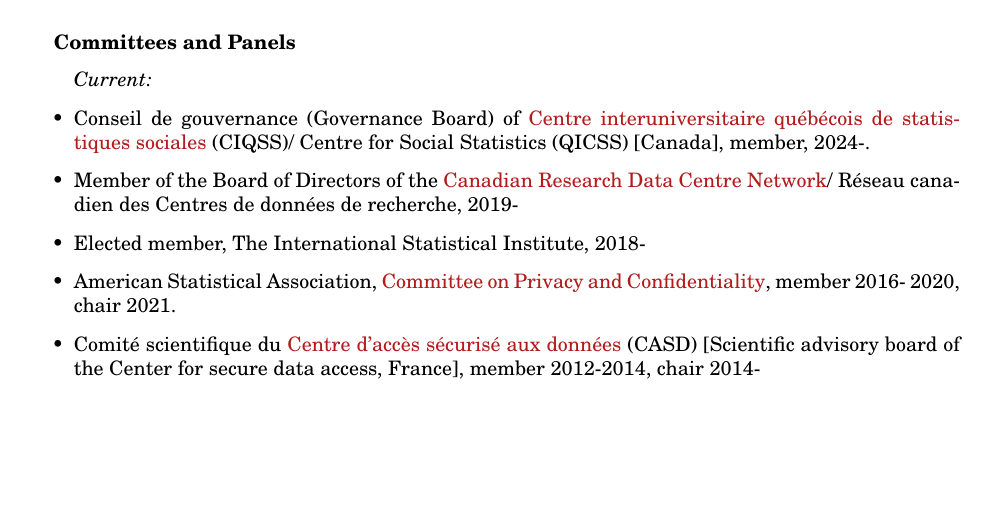
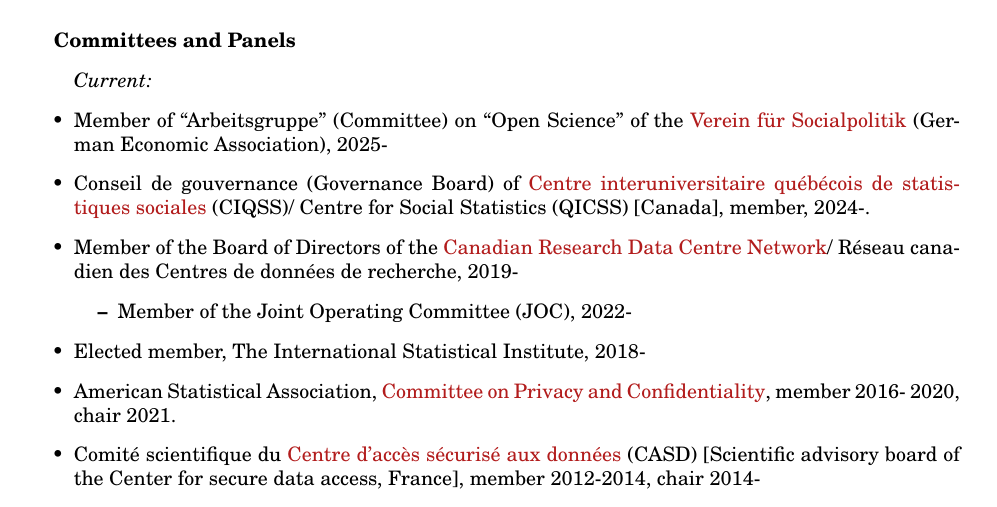
Before and after one commit to larsvilhuber/selfbib, a LaTeX CV (web/bib/cv-vilhuber.tex): part of page 13 of 14, cut so that both start at the same text, the shorter picture padded with empty space. Compiled offline with pdfLaTeX.

Commit message:
Update cv-vilhuber.tex

```diff
--- a/web/bib/cv-vilhuber.tex
+++ b/web/bib/cv-vilhuber.tex
@@ -382,9 +382,13 @@
 \begin{itemize}
 \item[] \textit{Current:}
 
+\item Member of ``Arbeitsgruppe'' (Committee) on ``Open Science'' of the \href{https://www.socialpolitik.de/}{Verein für Socialpolitik} (German Economic Association), 2025-
 \item Conseil de gouvernance (Governance Board) of \href{https://ciqss.org}{Centre interuniversitaire 	qu\'eb\'ecois de statistiques sociales} (CIQSS)/
 Centre for Social Statistics (QICSS) [Canada], member, 2024-.
 \item Member of the Board of Directors of the \href{https://crdcn.org/}{Canadian Research Data Centre Network}/ R\'eseau canadien des Centres de donn\'ees de recherche, 2019-
+\begin{itemize}
+\item Member of the Joint Operating Committee (JOC), 2022-
+\end{itemize}
 \item Elected member, The International Statistical Institute, 2018-
 \item American Statistical Association, \href{http://community.amstat.org/cpc/home}{Committee on Privacy and Confidentiality}, member 2016- 2020, chair 2021.
 \item Comit\'e scientifique du \href{https://casd.eu/}{Centre d'acc\`es s\'ecuris\'e aux
```
